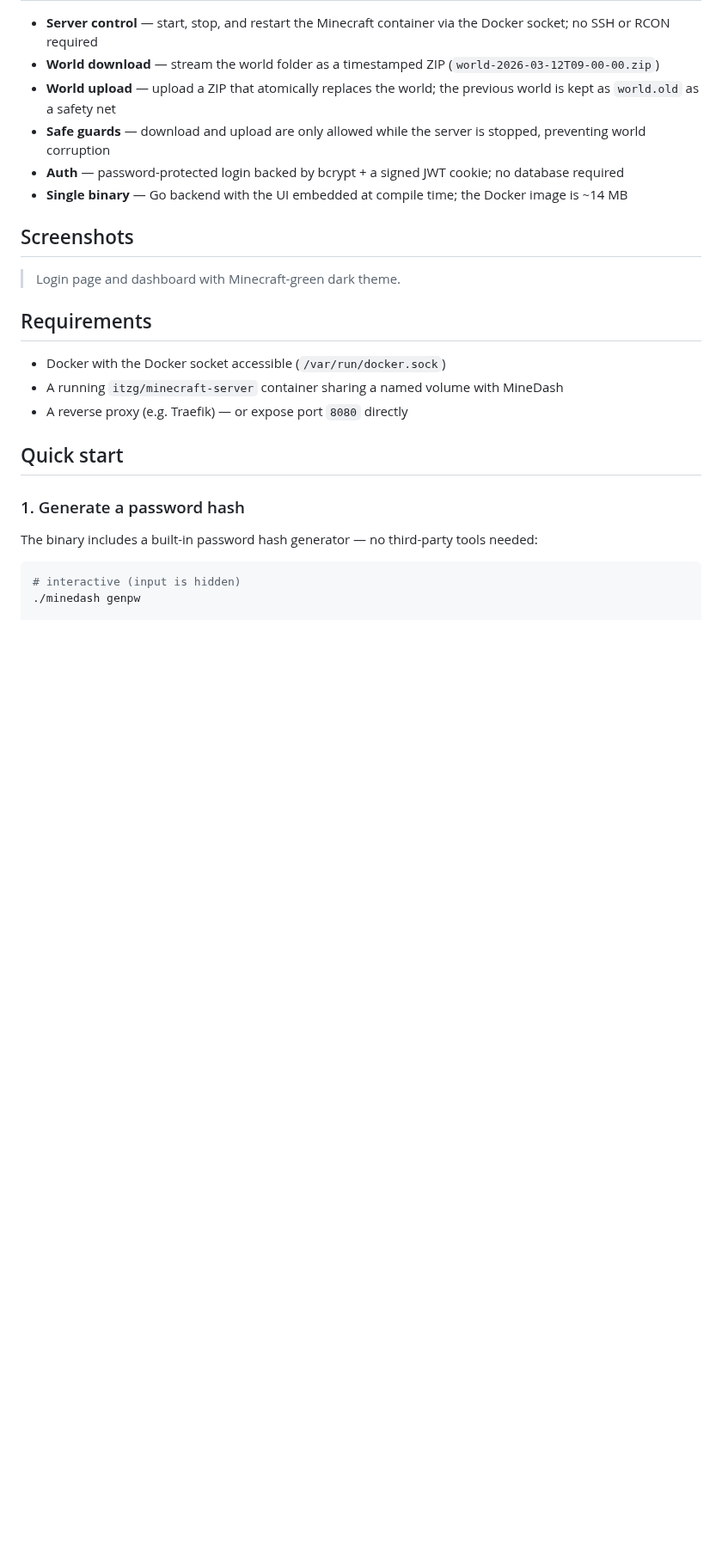
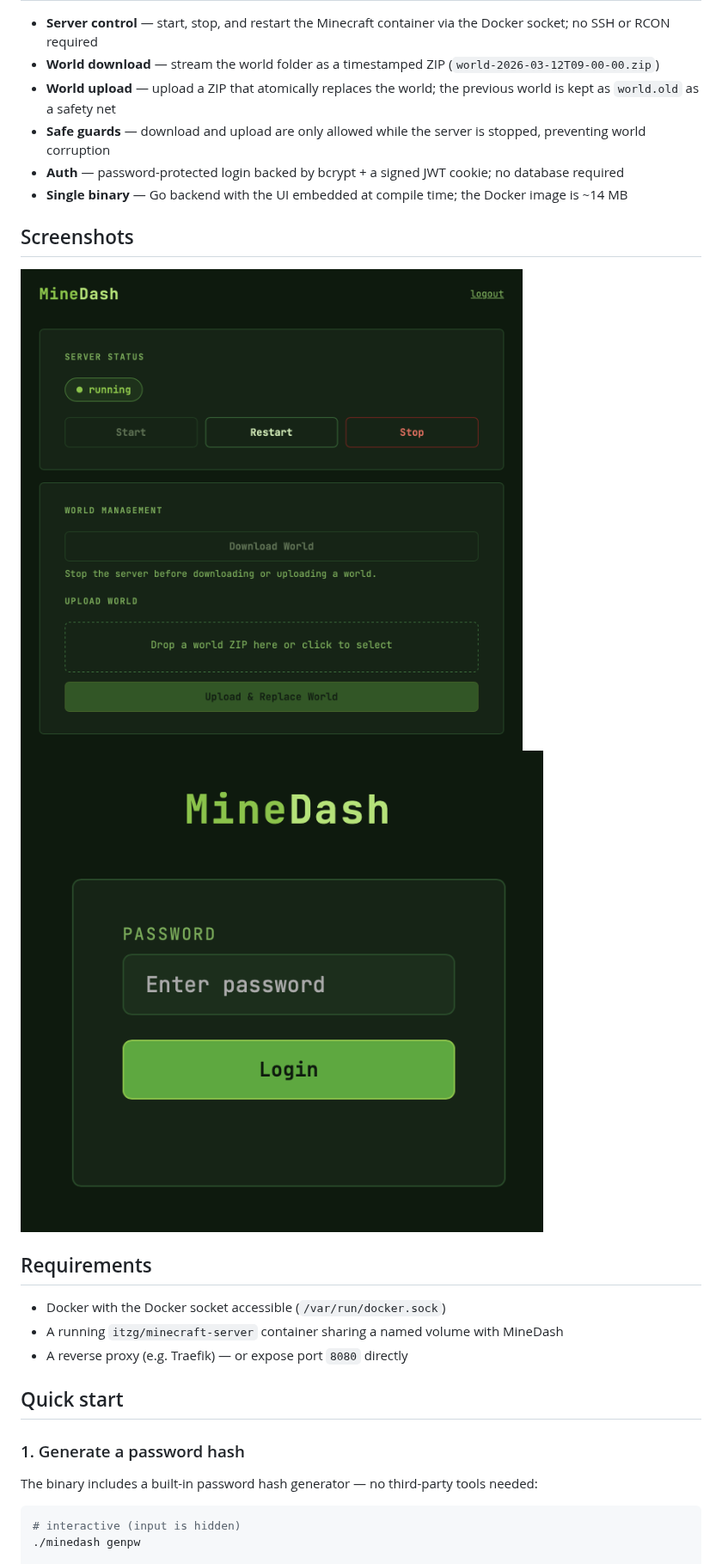
Before and after one commit to apfohl/minedash, a Markdown page: README.md, the part around the change. Shown at 86% size. Drawn GitHub-style; pictures changed too: dashboard.png (added), login.png (added); blank space fills up the shorter version.

Commit message:
Added screenshots

```diff
--- a/README.md
+++ b/README.md
@@ -22,7 +22,8 @@ download and upload the world as a ZIP file.
 
 ## Screenshots
 
-> Login page and dashboard with Minecraft-green dark theme.
+![Dashboard](dashboard.png)
+![Login](login.png)
 
 ## Requirements
 
```
